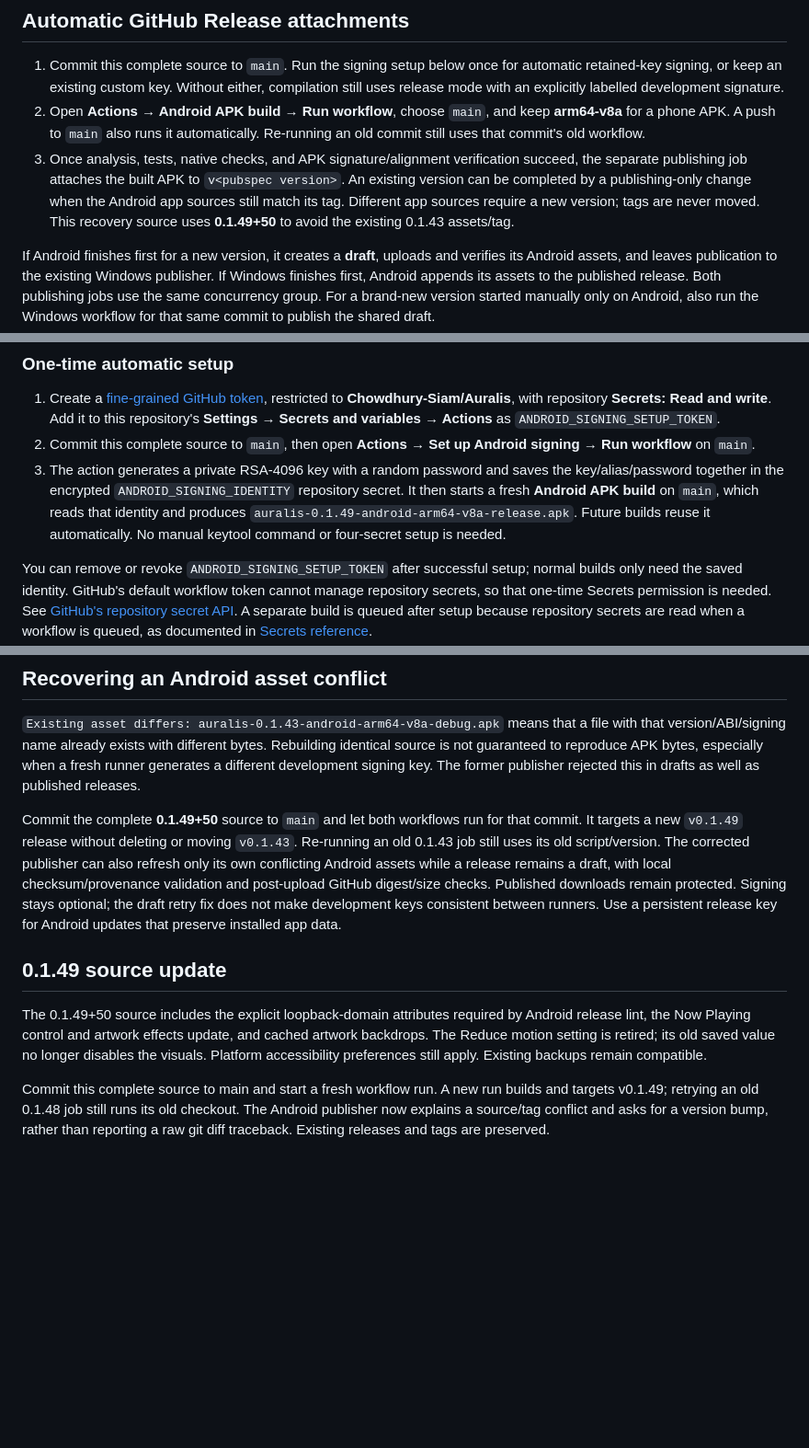
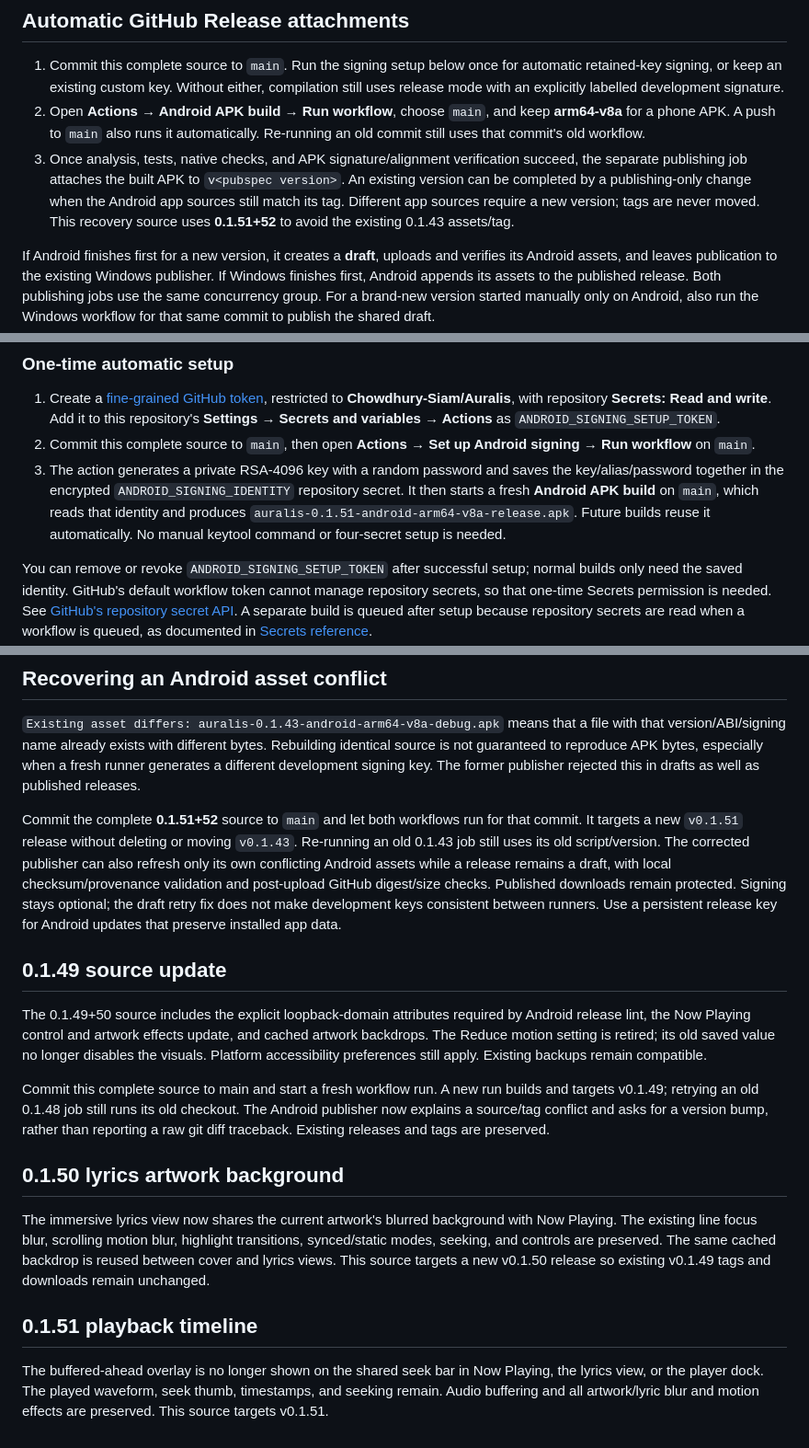
Before and after one commit to Chowdhury-Siam/Auralis, a Markdown page: docs/ANDROID.md, 3 parts joined by grey strips. Shown at 92% size. GitHub-like rendering; blank space fills up the shorter version.

Commit message:
Small bug fixes: docs/ANDROID.md

```diff
--- a/docs/ANDROID.md
+++ b/docs/ANDROID.md
@@ -14,7 +14,7 @@ Download **auralis-android-arm64-v8a-development** or **auralis-android-arm64-v8
 
 1. Commit this complete source to `main`. Run the signing setup below once for automatic retained-key signing, or keep an existing custom key. Without either, compilation still uses release mode with an explicitly labelled development signature.
 2. Open **Actions → Android APK build → Run workflow**, choose `main`, and keep **arm64-v8a** for a phone APK. A push to `main` also runs it automatically. Re-running an old commit still uses that commit's old workflow.
-3. Once analysis, tests, native checks, and APK signature/alignment verification succeed, the separate publishing job attaches the built APK to `v<pubspec version>`. An existing version can be completed by a publishing-only change when the Android app sources still match its tag. Different app sources require a new version; tags are never moved. This recovery source uses **0.1.49+50** to avoid the existing 0.1.43 assets/tag.
+3. Once analysis, tests, native checks, and APK signature/alignment verification succeed, the separate publishing job attaches the built APK to `v<pubspec version>`. An existing version can be completed by a publishing-only change when the Android app sources still match its tag. Different app sources require a new version; tags are never moved. This recovery source uses **0.1.51+52** to avoid the existing 0.1.43 assets/tag.
 
 If Android finishes first for a new version, it creates a **draft**, uploads and verifies its Android assets, and leaves publication to the existing Windows publisher. If Windows finishes first, Android appends its assets to the published release. Both publishing jobs use the same concurrency group. For a brand-new version started manually only on Android, also run the Windows workflow for that same commit to publish the shared draft.
 
@@ -28,7 +28,7 @@ The APK build keeps read-only repository permission. Only the guarded publishing
 
 1. Create a [fine-grained GitHub token](https://github.com/settings/personal-access-tokens/new), restricted to **Chowdhury-Siam/Auralis**, with repository **Secrets: Read and write**. Add it to this repository's **Settings → Secrets and variables → Actions** as `ANDROID_SIGNING_SETUP_TOKEN`.
 2. Commit this complete source to `main`, then open **Actions → Set up Android signing → Run workflow** on `main`.
-3. The action generates a private RSA-4096 key with a random password and saves the key/alias/password together in the encrypted `ANDROID_SIGNING_IDENTITY` repository secret. It then starts a fresh **Android APK build** on `main`, which reads that identity and produces `auralis-0.1.49-android-arm64-v8a-release.apk`. Future builds reuse it automatically. No manual keytool command or four-secret setup is needed.
+3. The action generates a private RSA-4096 key with a random password and saves the key/alias/password together in the encrypted `ANDROID_SIGNING_IDENTITY` repository secret. It then starts a fresh **Android APK build** on `main`, which reads that identity and produces `auralis-0.1.51-android-arm64-v8a-release.apk`. Future builds reuse it automatically. No manual keytool command or four-secret setup is needed.
 
 You can remove or revoke `ANDROID_SIGNING_SETUP_TOKEN` after successful setup; normal builds only need the saved identity. GitHub's default workflow token cannot manage repository secrets, so that one-time Secrets permission is needed. See [GitHub's repository secret API](https://docs.github.com/en/rest/actions/secrets#create-or-update-a-repository-secret). A separate build is queued after setup because repository secrets are read when a workflow is queued, as documented in [Secrets reference](https://docs.github.com/en/actions/reference/security/secrets).
 
@@ -113,7 +113,7 @@ This is a packaging/CI-only correction; the application version is unchanged.
 
 `Existing asset differs: auralis-0.1.43-android-arm64-v8a-debug.apk` means that a file with that version/ABI/signing name already exists with different bytes. Rebuilding identical source is not guaranteed to reproduce APK bytes, especially when a fresh runner generates a different development signing key. The former publisher rejected this in drafts as well as published releases.
 
-Commit the complete **0.1.49+50** source to `main` and let both workflows run for that commit. It targets a new `v0.1.49` release without deleting or moving `v0.1.43`. Re-running an old 0.1.43 job still uses its old script/version. The corrected publisher can also refresh only its own conflicting Android assets while a release remains a draft, with local checksum/provenance validation and post-upload GitHub digest/size checks. Published downloads remain protected. Signing stays optional; the draft retry fix does not make development keys consistent between runners. Use a persistent release key for Android updates that preserve installed app data.
+Commit the complete **0.1.51+52** source to `main` and let both workflows run for that commit. It targets a new `v0.1.51` release without deleting or moving `v0.1.43`. Re-running an old 0.1.43 job still uses its old script/version. The corrected publisher can also refresh only its own conflicting Android assets while a release remains a draft, with local checksum/provenance validation and post-upload GitHub digest/size checks. Published downloads remain protected. Signing stays optional; the draft retry fix does not make development keys consistent between runners. Use a persistent release key for Android updates that preserve installed app data.
 
 
 ## 0.1.49 source update
@@ -129,3 +129,20 @@ builds and targets v0.1.49; retrying an old 0.1.48 job still runs its old checko
 The Android publisher now explains a source/tag conflict and asks for a version
 bump, rather than reporting a raw git diff traceback. Existing releases and tags
 are preserved.
+
+
+## 0.1.50 lyrics artwork background
+
+The immersive lyrics view now shares the current artwork's blurred background
+with Now Playing. The existing line focus blur, scrolling motion blur, highlight
+transitions, synced/static modes, seeking, and controls are preserved. The same
+cached backdrop is reused between cover and lyrics views. This source targets a
+new v0.1.50 release so existing v0.1.49 tags and downloads remain unchanged.
+
+
+## 0.1.51 playback timeline
+
+The buffered-ahead overlay is no longer shown on the shared seek bar in Now
+Playing, the lyrics view, or the player dock. The played waveform, seek thumb,
+timestamps, and seeking remain. Audio buffering and all artwork/lyric blur and
+motion effects are preserved. This source targets v0.1.51.
```
